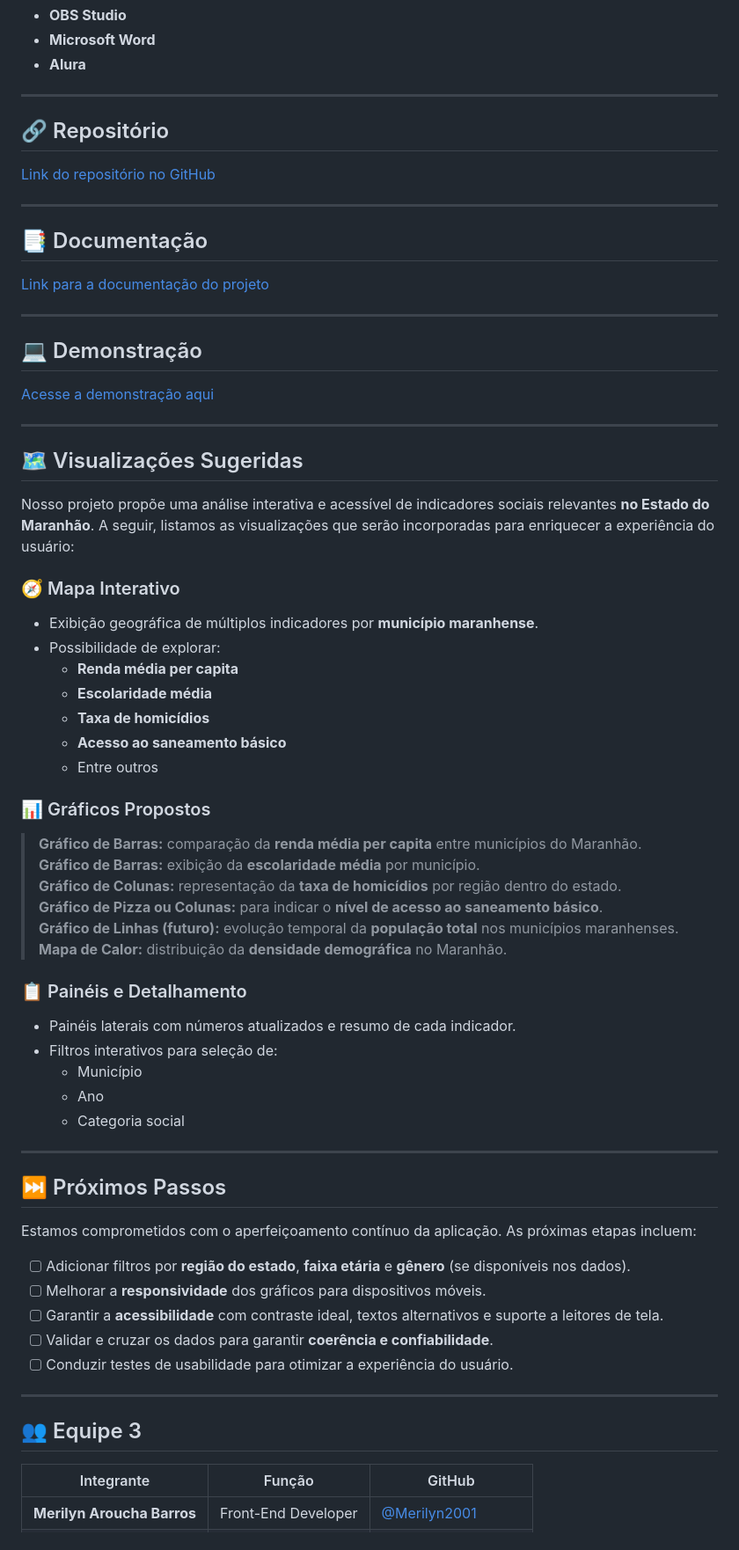
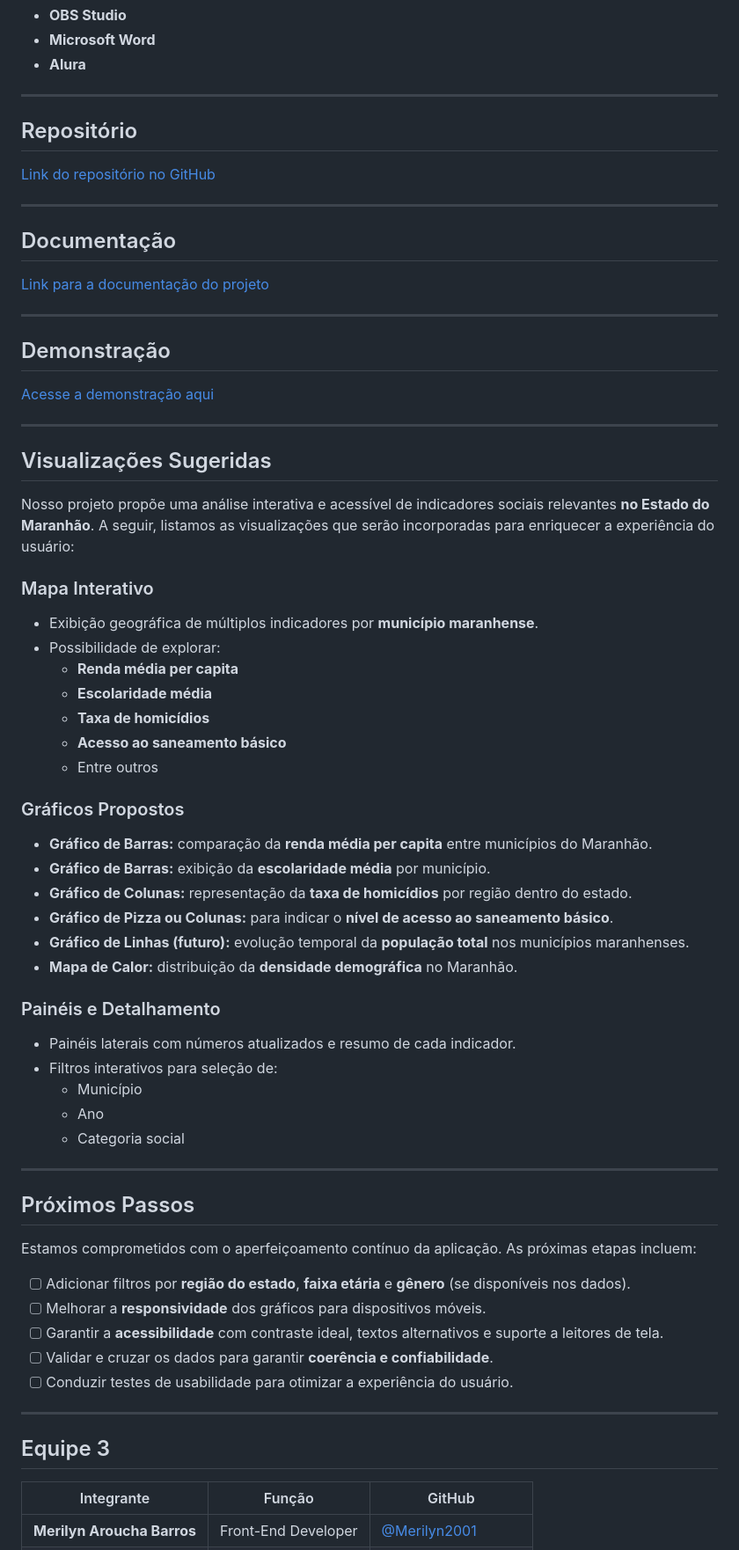
Before and after one commit to sthedsyl/desafio-4---trilhas, a Markdown page: README.md, the part around the change printed below. Shown: that part at 88% size. GitHub-like rendering.

```diff
--- a/README.md
+++ b/README.md
@@ -75,30 +75,29 @@ Esse projeto utiliza **APIs públicas**, especialmente a do [IBGE](https://servi
 
 ---
 
-## 🔗 Repositório
+## Repositório
 
 [Link do repositório no GitHub](https://github.com/sthedsyl/desafio-4---trilhas)
 
 ---
 
-## 📑 Documentação
+## Documentação
 
 [Link para a documentação do projeto](https://exemplo.com/documentacao)
 
 ---
 
-## 💻 Demonstração
+## Demonstração
 
 [Acesse a demonstração aqui](https://exemplo.com/projeto)
 
 ---
 
-## 🗺 Visualizações Sugeridas
+## Visualizações Sugeridas
 
 Nosso projeto propõe uma análise interativa e acessível de indicadores sociais relevantes **no Estado do Maranhão**. A seguir, listamos as visualizações que serão incorporadas para enriquecer a experiência do usuário:
 
-### 🧭 Mapa Interativo
-
+### Mapa Interativo
 - Exibição geográfica de múltiplos indicadores por **município maranhense**.
 - Possibilidade de explorar:
   - **Renda média per capita**
@@ -107,17 +106,15 @@ Nosso projeto propõe uma análise interativa e acessível de indicadores sociai
   - **Acesso ao saneamento básico**
   - Entre outros
 
-### 📊 Gráficos Propostos
+### Gráficos Propostos
+- **Gráfico de Barras:** comparação da **renda média per capita** entre municípios do Maranhão.
+- **Gráfico de Barras:** exibição da **escolaridade média** por município.
+- **Gráfico de Colunas:** representação da **taxa de homicídios** por região dentro do estado.
+- **Gráfico de Pizza ou Colunas:** para indicar o **nível de acesso ao saneamento básico**.
+- **Gráfico de Linhas (futuro):** evolução temporal da **população total** nos municípios maranhenses.
+- **Mapa de Calor:** distribuição da **densidade demográfica** no Maranhão.
 
-> **Gráfico de Barras:** comparação da **renda média per capita** entre municípios do Maranhão.
-> **Gráfico de Barras:** exibição da **escolaridade média** por município.
-> **Gráfico de Colunas:** representação da **taxa de homicídios** por região dentro do estado.
-> **Gráfico de Pizza ou Colunas:** para indicar o **nível de acesso ao saneamento básico**.
-> **Gráfico de Linhas (futuro):** evolução temporal da **população total** nos municípios maranhenses.
-> **Mapa de Calor:** distribuição da **densidade demográfica** no Maranhão.
-
-### 📋 Painéis e Detalhamento
-
+### Painéis e Detalhamento
 - Painéis laterais com números atualizados e resumo de cada indicador.
 - Filtros interativos para seleção de:
   - Município
@@ -126,7 +123,7 @@ Nosso projeto propõe uma análise interativa e acessível de indicadores sociai
 
 ---
 
-## ⏭ Próximos Passos
+## Próximos Passos
 
 Estamos comprometidos com o aperfeiçoamento contínuo da aplicação. As próximas etapas incluem:
 
@@ -138,7 +135,7 @@ Estamos comprometidos com o aperfeiçoamento contínuo da aplicação. As próxi
 
 ---
 
-## 👥 Equipe 3
+## Equipe 3
 
 | Integrante                      | Função              | GitHub                              |
 |--------------------------------|---------------------|-------------------------------------|
```
Also changed, not shown: other parts of README.md (+13 -11 lines).
